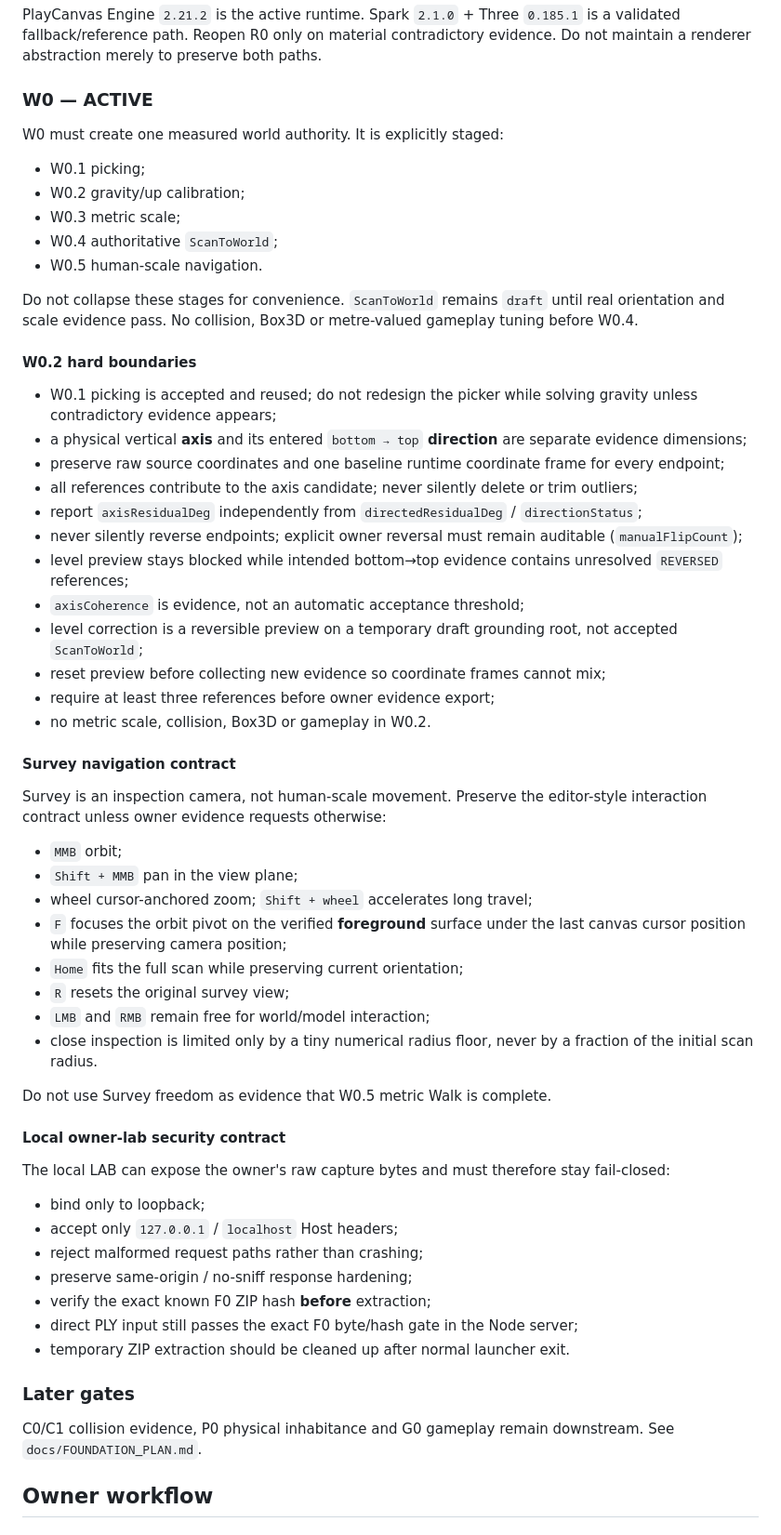
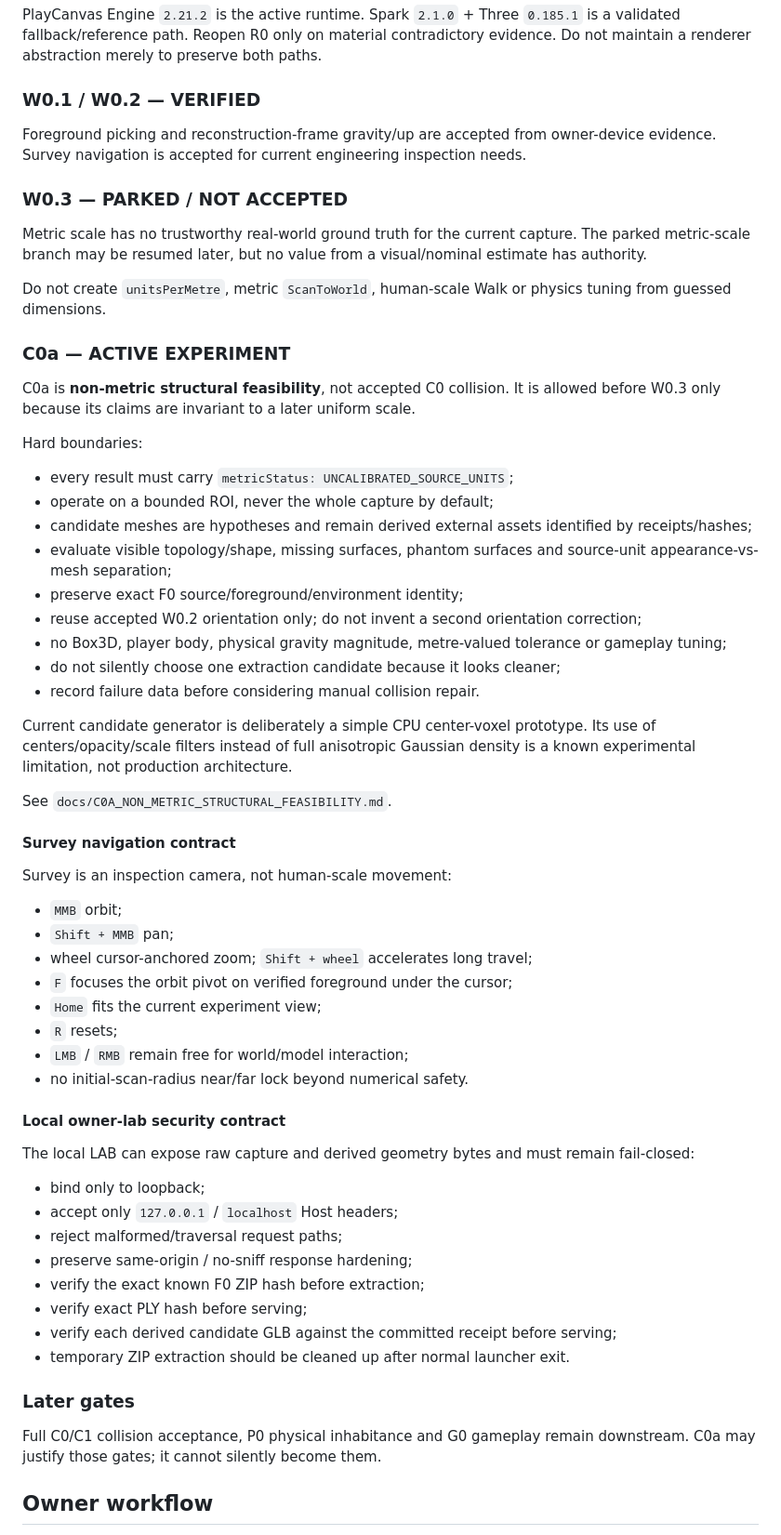
Before and after one commit to Jozzpoly/Jozz-Splat-Game-Lab, a Markdown page: AGENTS.md, the part around one of its changes. Shown at 93% size. Drawn GitHub-style.

Commit message:
c0a: update operating constraints for non-metric structural gate

```diff
--- a/AGENTS.md
+++ b/AGENTS.md
@@ -29,63 +29,65 @@ Exact first source and deterministic foreground/environment source-coordinate pa
 
 PlayCanvas Engine `2.21.2` is the active runtime. Spark `2.1.0` + Three `0.185.1` is a validated fallback/reference path. Reopen R0 only on material contradictory evidence. Do not maintain a renderer abstraction merely to preserve both paths.
 
-### W0 — ACTIVE
+### W0.1 / W0.2 — VERIFIED
 
-W0 must create one measured world authority. It is explicitly staged:
+Foreground picking and reconstruction-frame gravity/up are accepted from owner-device evidence. Survey navigation is accepted for current engineering inspection needs.
 
-- W0.1 picking;
-- W0.2 gravity/up calibration;
-- W0.3 metric scale;
-- W0.4 authoritative `ScanToWorld`;
-- W0.5 human-scale navigation.
+### W0.3 — PARKED / NOT ACCEPTED
 
-Do not collapse these stages for convenience. `ScanToWorld` remains `draft` until real orientation and scale evidence pass. No collision, Box3D or metre-valued gameplay tuning before W0.4.
+Metric scale has no trustworthy real-world ground truth for the current capture. The parked metric-scale branch may be resumed later, but no value from a visual/nominal estimate has authority.
 
-#### W0.2 hard boundaries
+Do not create `unitsPerMetre`, metric `ScanToWorld`, human-scale Walk or physics tuning from guessed dimensions.
 
-- W0.1 picking is accepted and reused; do not redesign the picker while solving gravity unless contradictory evidence appears;
-- a physical vertical **axis** and its entered `bottom → top` **direction** are separate evidence dimensions;
-- preserve raw source coordinates and one baseline runtime coordinate frame for every endpoint;
-- all references contribute to the axis candidate; never silently delete or trim outliers;
-- report `axisResidualDeg` independently from `directedResidualDeg` / `directionStatus`;
-- never silently reverse endpoints; explicit owner reversal must remain auditable (`manualFlipCount`);
-- level preview stays blocked while intended bottom→top evidence contains unresolved `REVERSED` references;
-- `axisCoherence` is evidence, not an automatic acceptance threshold;
-- level correction is a reversible preview on a temporary draft grounding root, not accepted `ScanToWorld`;
-- reset preview before collecting new evidence so coordinate frames cannot mix;
-- require at least three references before owner evidence export;
-- no metric scale, collision, Box3D or gameplay in W0.2.
+### C0a — ACTIVE EXPERIMENT
+
+C0a is **non-metric structural feasibility**, not accepted C0 collision. It is allowed before W0.3 only because its claims are invariant to a later uniform scale.
+
+Hard boundaries:
+
+- every result must carry `metricStatus: UNCALIBRATED_SOURCE_UNITS`;
+- operate on a bounded ROI, never the whole capture by default;
+- candidate meshes are hypotheses and remain derived external assets identified by receipts/hashes;
+- evaluate visible topology/shape, missing surfaces, phantom surfaces and source-unit appearance-vs-mesh separation;
+- preserve exact F0 source/foreground/environment identity;
+- reuse accepted W0.2 orientation only; do not invent a second orientation correction;
+- no Box3D, player body, physical gravity magnitude, metre-valued tolerance or gameplay tuning;
+- do not silently choose one extraction candidate because it looks cleaner;
+- record failure data before considering manual collision repair.
+
+Current candidate generator is deliberately a simple CPU center-voxel prototype. Its use of centers/opacity/scale filters instead of full anisotropic Gaussian density is a known experimental limitation, not production architecture.
+
+See `docs/C0A_NON_METRIC_STRUCTURAL_FEASIBILITY.md`.
 
 #### Survey navigation contract
 
-Survey is an inspection camera, not human-scale movement. Preserve the editor-style interaction contract unless owner evidence requests otherwise:
+Survey is an inspection camera, not human-scale movement:
 
 - `MMB` orbit;
-- `Shift + MMB` pan in the view plane;
+- `Shift + MMB` pan;
 - wheel cursor-anchored zoom; `Shift + wheel` accelerates long travel;
-- `F` focuses the orbit pivot on the verified **foreground** surface under the last canvas cursor position while preserving camera position;
-- `Home` fits the full scan while preserving current orientation;
-- `R` resets the original survey view;
-- `LMB` and `RMB` remain free for world/model interaction;
-- close inspection is limited only by a tiny numerical radius floor, never by a fraction of the initial scan radius.
-
-Do not use Survey freedom as evidence that W0.5 metric Walk is complete.
+- `F` focuses the orbit pivot on verified foreground under the cursor;
+- `Home` fits the current experiment view;
+- `R` resets;
+- `LMB` / `RMB` remain free for world/model interaction;
+- no initial-scan-radius near/far lock beyond numerical safety.
 
 #### Local owner-lab security contract
 
-The local LAB can expose the owner's raw capture bytes and must therefore stay fail-closed:
+The local LAB can expose raw capture and derived geometry bytes and must remain fail-closed:
 
 - bind only to loopback;
 - accept only `127.0.0.1` / `localhost` Host headers;
-- reject malformed request paths rather than crashing;
+- reject malformed/traversal request paths;
 - preserve same-origin / no-sniff response hardening;
-- verify the exact known F0 ZIP hash **before** extraction;
-- direct PLY input still passes the exact F0 byte/hash gate in the Node server;
+- verify the exact known F0 ZIP hash before extraction;
+- verify exact PLY hash before serving;
+- verify each derived candidate GLB against the committed receipt before serving;
 - temporary ZIP extraction should be cleaned up after normal launcher exit.
 
 ### Later gates
 
-C0/C1 collision evidence, P0 physical inhabitance and G0 gameplay remain downstream. See `docs/FOUNDATION_PLAN.md`.
+Full C0/C1 collision acceptance, P0 physical inhabitance and G0 gameplay remain downstream. C0a may justify those gates; it cannot silently become them.
 
 ## Owner workflow
 
```
Also changed, not shown: other parts of AGENTS.md (+2 -2 lines).
